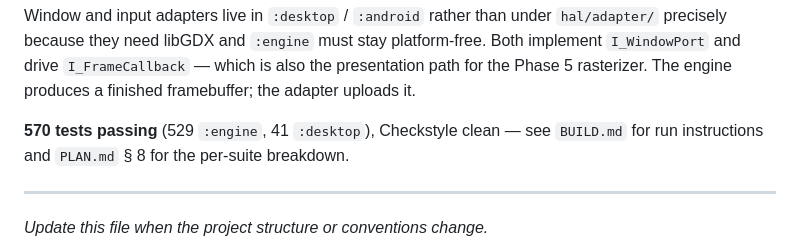
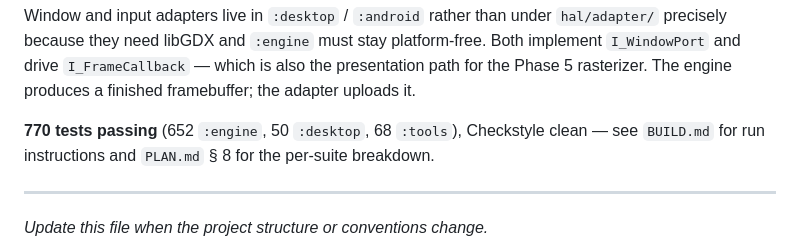
Before and after one commit to nicholashutter/OpenFPS, a Markdown page: AGENTS.md, the part around the change. Rendered like a GitHub page.

```diff
--- a/AGENTS.md
+++ b/AGENTS.md
@@ -256,7 +256,7 @@ platform-free. Both implement `I_WindowPort` and drive `I_FrameCallback` —
 which is also the presentation path for the Phase 5 rasterizer. The engine
 produces a finished framebuffer; the adapter uploads it.
 
-**570 tests passing** (529 `:engine`, 41 `:desktop`), Checkstyle clean — see
+**770 tests passing** (652 `:engine`, 50 `:desktop`, 68 `:tools`), Checkstyle clean — see
 `BUILD.md` for run instructions and `PLAN.md` § 8 for the per-suite breakdown.
 
 ---
```
Also changed, not shown: docs/ASSETS.md (+46 -12 lines).
